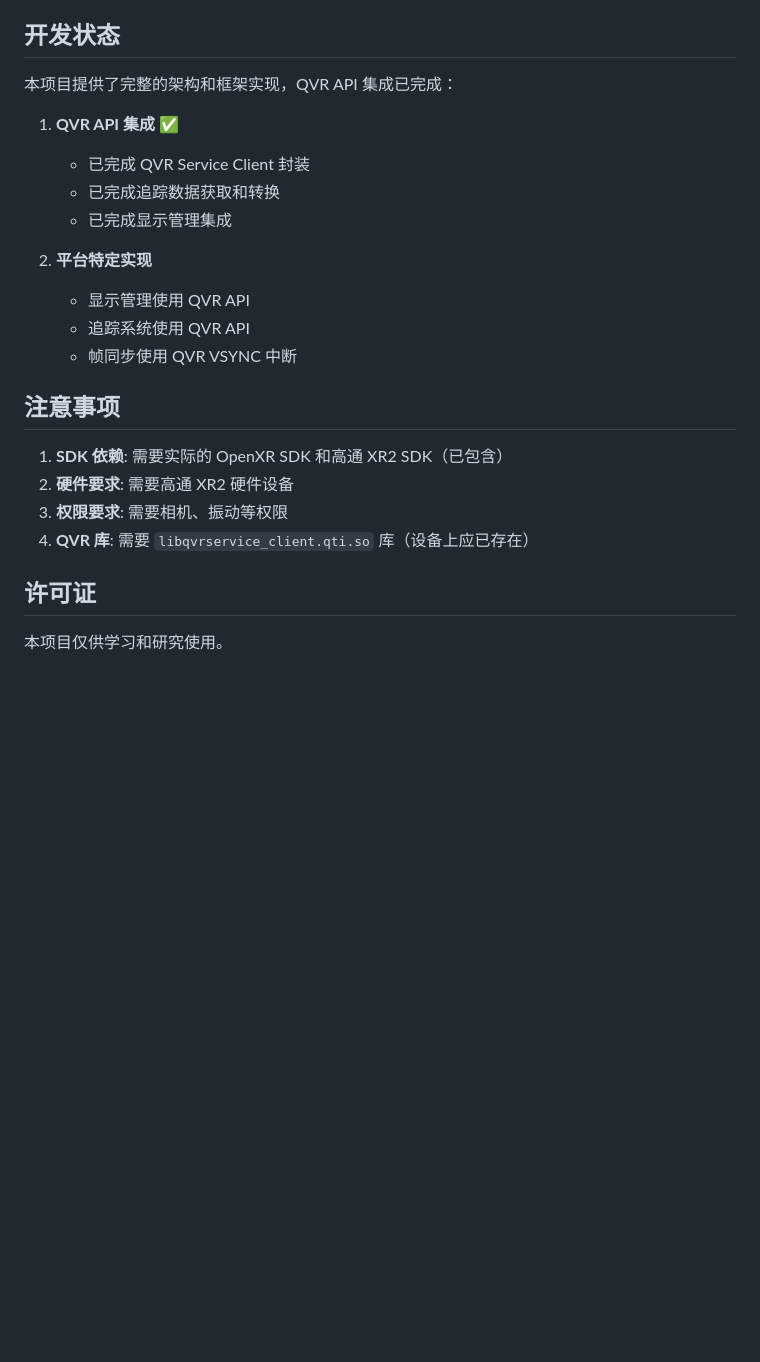
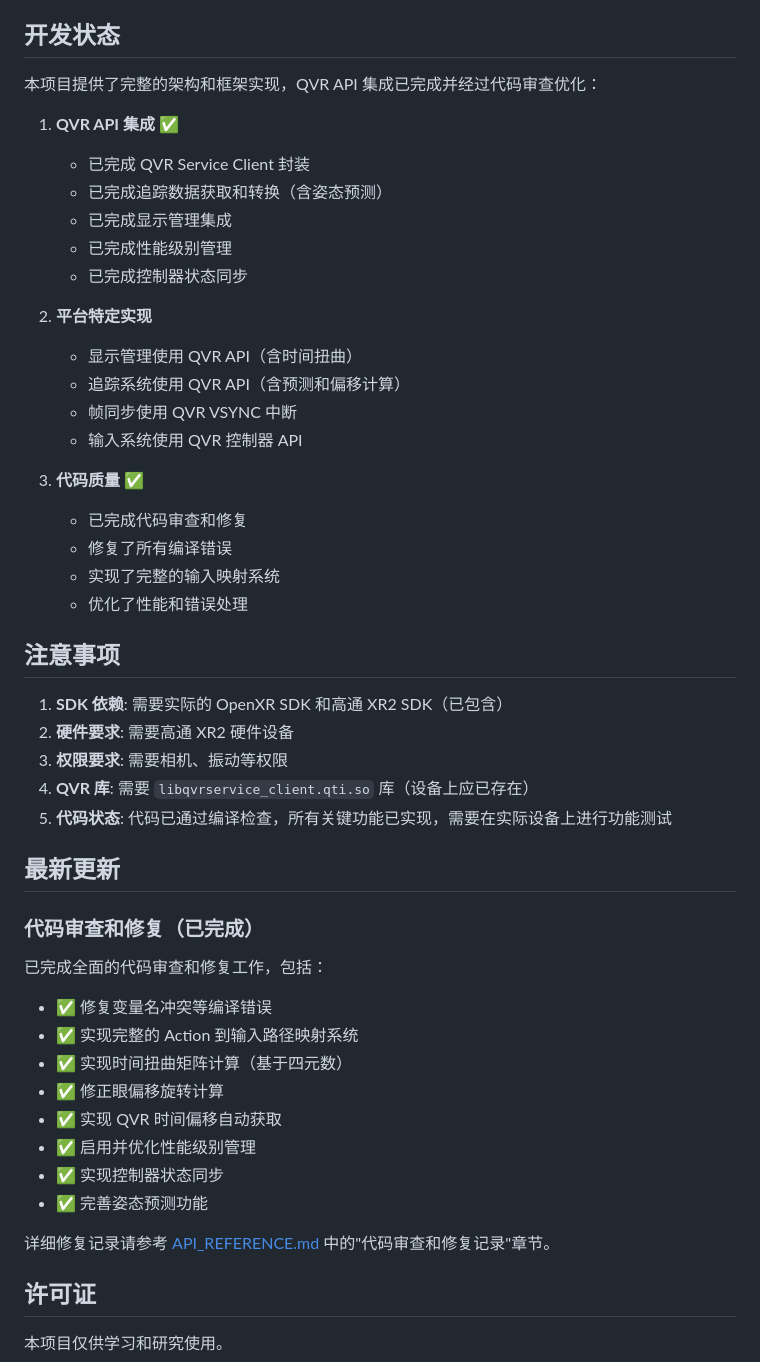
Before and after one commit to XiaoJingSpace/XRRuntime, a Markdown page: README.md, the part around the change printed below. GitHub-like rendering; blank space fills up the shorter version.

Commit message:
Update README and API reference documentation

```diff
--- a/README.md
+++ b/README.md
@@ -152,17 +175,26 @@ QVR API 已集成到 XR2 Platform 层：
 
 ## 开发状态
 
-本项目提供了完整的架构和框架实现，QVR API 集成已完成：
+本项目提供了完整的架构和框架实现，QVR API 集成已完成并经过代码审查优化：
 
 1. **QVR API 集成** ✅
    - 已完成 QVR Service Client 封装
-   - 已完成追踪数据获取和转换
+   - 已完成追踪数据获取和转换（含姿态预测）
    - 已完成显示管理集成
+   - 已完成性能级别管理
+   - 已完成控制器状态同步
 
 2. **平台特定实现**
-   - 显示管理使用 QVR API
-   - 追踪系统使用 QVR API
+   - 显示管理使用 QVR API（含时间扭曲）
+   - 追踪系统使用 QVR API（含预测和偏移计算）
    - 帧同步使用 QVR VSYNC 中断
+   - 输入系统使用 QVR 控制器 API
+
+3. **代码质量** ✅
+   - 已完成代码审查和修复
+   - 修复了所有编译错误
+   - 实现了完整的输入映射系统
+   - 优化了性能和错误处理
 
 ## 注意事项
 
@@ -170,6 +202,24 @@ QVR API 已集成到 XR2 Platform 层：
 2. **硬件要求**: 需要高通 XR2 硬件设备
 3. **权限要求**: 需要相机、振动等权限
 4. **QVR 库**: 需要 `libqvrservice_client.qti.so` 库（设备上应已存在）
+5. **代码状态**: 代码已通过编译检查，所有关键功能已实现，需要在实际设备上进行功能测试
+
+## 最新更新
+
+### 代码审查和修复（已完成）
+
+已完成全面的代码审查和修复工作，包括：
+
+- ✅ 修复变量名冲突等编译错误
+- ✅ 实现完整的 Action 到输入路径映射系统
+- ✅ 实现时间扭曲矩阵计算（基于四元数）
+- ✅ 修正眼偏移旋转计算
+- ✅ 实现 QVR 时间偏移自动获取
+- ✅ 启用并优化性能级别管理
+- ✅ 实现控制器状态同步
+- ✅ 完善姿态预测功能
+
+详细修复记录请参考 [API_REFERENCE.md](docs/API_REFERENCE.md) 中的"代码审查和修复记录"章节。
 
 ## 许可证
 
```
Also changed, not shown: other parts of README.md (+34 -11 lines), docs/API_REFERENCE.md (+70 -5 lines).
